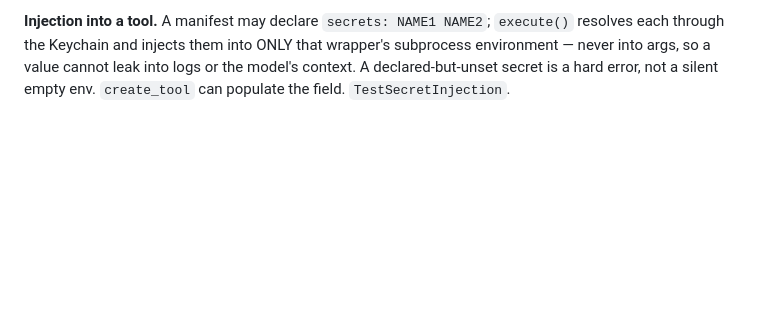
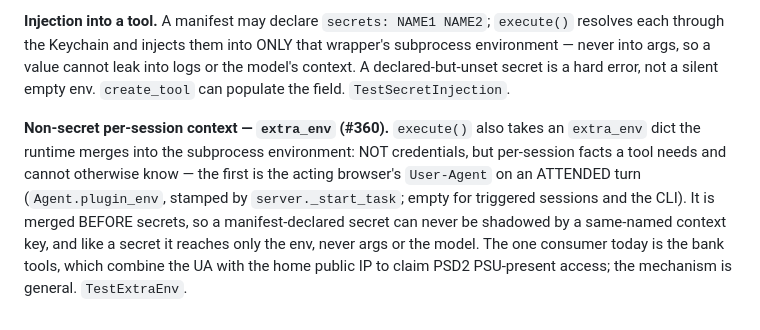
Before and after one commit to epnasis/aish, a Markdown page: docs/tools-layer.md, the part around the change. GitHub-like rendering; blank space fills up the shorter version.

Commit message:
docs(tools-layer): document extra_env / TestExtraEnv (#360)

```diff
--- a/docs/tools-layer.md
+++ b/docs/tools-layer.md
@@ -127,3 +127,5 @@ The store is `put_personal` / `get_personal` / `delete_personal` / `personal_nam
 **`names()` deliberately does NOT do this, and the gap is stated rather than left to be found.** The stored-secret list feeds `scrub`, which runs over every tool result and every console line, so raising there turns a file-permission glitch into a failed turn on every call — and `scrub` degrades REDACTION where `personal_names` decides a PERMISSION. But `contains` reads the same list and IS a gate input (arm 3 of `_value_finding`, the stored-secret arm of `_driven_finding`, `_command_has_a_secret`), so an unreadable secret index still disarms those arms silently. That is the same fault one namespace over, with a blast radius that makes the same fix wrong. **It is not fixed and is not claimed to be.**
 
 **Injection into a tool.** A manifest may declare `secrets: NAME1 NAME2`; `execute()` resolves each through the Keychain and injects them into ONLY that wrapper's subprocess environment — never into args, so a value cannot leak into logs or the model's context. A declared-but-unset secret is a hard error, not a silent empty env. `create_tool` can populate the field. `TestSecretInjection`.
+
+**Non-secret per-session context — `extra_env` (#360).** `execute()` also takes an `extra_env` dict the runtime merges into the subprocess environment: NOT credentials, but per-session facts a tool needs and cannot otherwise know — the first is the acting browser's `User-Agent` on an ATTENDED turn (`Agent.plugin_env`, stamped by `server._start_task`; empty for triggered sessions and the CLI). It is merged BEFORE secrets, so a manifest-declared secret can never be shadowed by a same-named context key, and like a secret it reaches only the env, never args or the model. The one consumer today is the bank tools, which combine the UA with the home public IP to claim PSD2 PSU-present access; the mechanism is general. `TestExtraEnv`.
```
